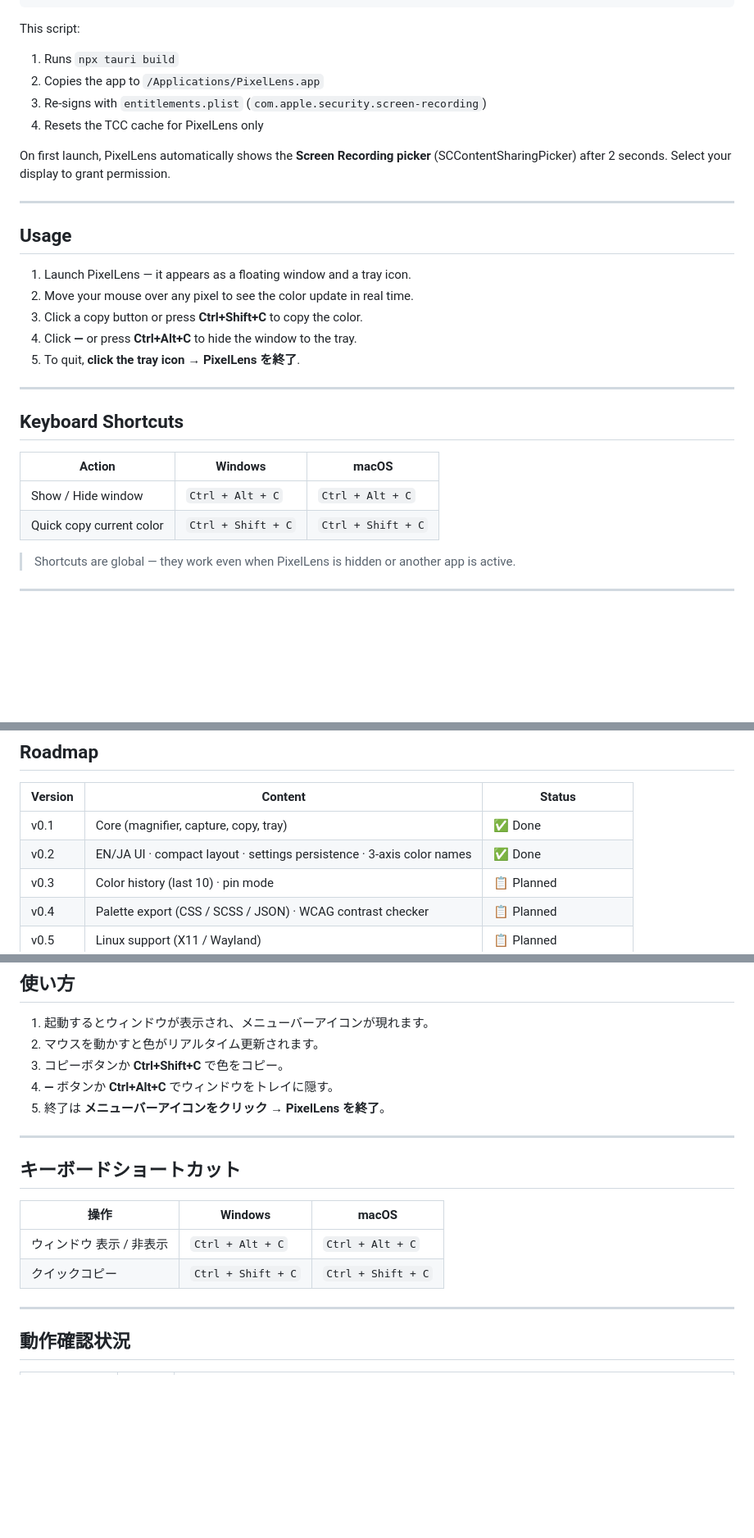
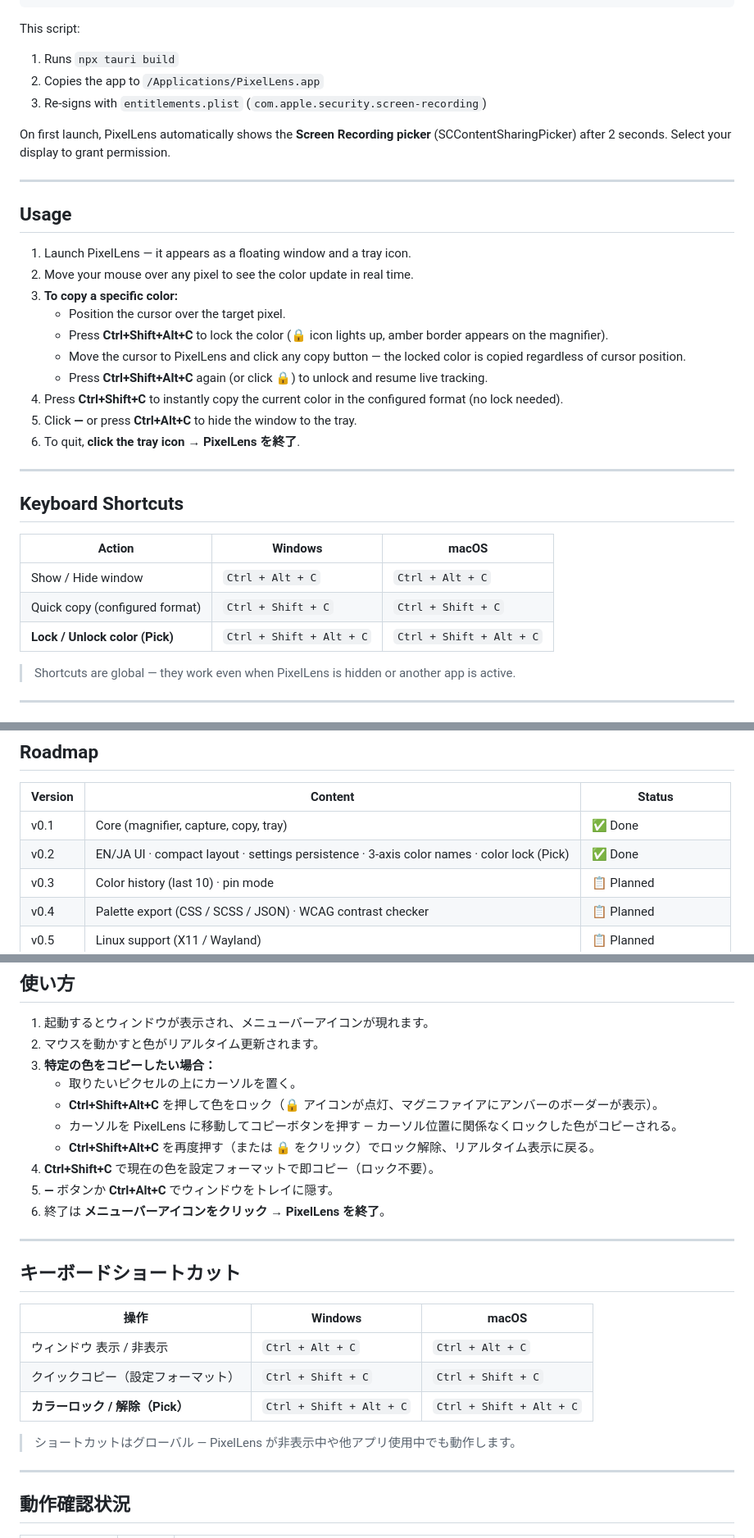
Before and after one commit to suzuki-black/pixel-lens, a Markdown page: README.md, 3 parts joined by grey strips. Shown at 82% size. GitHub-like rendering; blank space fills up the shorter version.

Commit message:
docs: update README to reflect color lock feature and current state
- Add 🔒 Color lock (Pick) to features table
- Document full lock/unlock workflow in Usage section (EN + JA)
- Add Ctrl+Shift+Alt+C shortcut to keyboard shortcuts table (EN + JA)
- Update Roadmap v0.2 to include color lock (Pick)
- Fix install.sh description (remove step 4 TCC reset, now 3 steps)
- Add Platform Status note: System Settings absence is expected for SCContentSharingPicker auth

Co-Authored-By: Claude Sonnet 4.6 <noreply@anthropic.com>

```diff
--- a/README.md
+++ b/README.md
@@ -100,7 +101,6 @@ This script:
 1. Runs `npx tauri build`
 2. Copies the app to `/Applications/PixelLens.app`
 3. Re-signs with `entitlements.plist` (`com.apple.security.screen-recording`)
-4. Resets the TCC cache for PixelLens only
 
 On first launch, PixelLens automatically shows the **Screen Recording picker** (SCContentSharingPicker) after 2 seconds. Select your display to grant permission.
 
@@ -110,9 +110,14 @@ On first launch, PixelLens automatically shows the **Screen Recording picker** (
 
 1. Launch PixelLens — it appears as a floating window and a tray icon.
 2. Move your mouse over any pixel to see the color update in real time.
-3. Click a copy button or press **Ctrl+Shift+C** to copy the color.
-4. Click **—** or press **Ctrl+Alt+C** to hide the window to the tray.
-5. To quit, **click the tray icon → PixelLens を終了**.
+3. **To copy a specific color:**
+   - Position the cursor over the target pixel.
+   - Press **Ctrl+Shift+Alt+C** to lock the color (🔒 icon lights up, amber border appears on the magnifier).
+   - Move the cursor to PixelLens and click any copy button — the locked color is copied regardless of cursor position.
+   - Press **Ctrl+Shift+Alt+C** again (or click 🔒) to unlock and resume live tracking.
+4. Press **Ctrl+Shift+C** to instantly copy the current color in the configured format (no lock needed).
+5. Click **—** or press **Ctrl+Alt+C** to hide the window to the tray.
+6. To quit, **click the tray icon → PixelLens を終了**.
 
 ---
 
@@ -121,7 +126,8 @@ On first launch, PixelLens automatically shows the **Screen Recording picker** (
 | Action | Windows | macOS |
 |---|---|---|
 | Show / Hide window | `Ctrl + Alt + C` | `Ctrl + Alt + C` |
-| Quick copy current color | `Ctrl + Shift + C` | `Ctrl + Shift + C` |
+| Quick copy (configured format) | `Ctrl + Shift + C` | `Ctrl + Shift + C` |
+| **Lock / Unlock color (Pick)** | `Ctrl + Shift + Alt + C` | `Ctrl + Shift + Alt + C` |
 
 > Shortcuts are global — they work even when PixelLens is hidden or another app is active.
 
@@ -171,7 +177,7 @@ On first launch, PixelLens automatically shows the **Screen Recording picker** (
 | Version | Content | Status |
 |---|---|---|
 | v0.1 | Core (magnifier, capture, copy, tray) | ✅ Done |
-| v0.2 | EN/JA UI · compact layout · settings persistence · 3-axis color names | ✅ Done |
+| v0.2 | EN/JA UI · compact layout · settings persistence · 3-axis color names · color lock (Pick) | ✅ Done |
 | v0.3 | Color history (last 10) · pin mode | 📋 Planned |
 | v0.4 | Palette export (CSS / SCSS / JSON) · WCAG contrast checker | 📋 Planned |
 | v0.5 | Linux support (X11 / Wayland) | 📋 Planned |
@@ -265,9 +272,14 @@ macOS では Tauri の adhoc ビルドが entitlements をバイナリに埋め
 
 1. 起動するとウィンドウが表示され、メニューバーアイコンが現れます。
 2. マウスを動かすと色がリアルタイム更新されます。
-3. コピーボタンか **Ctrl+Shift+C** で色をコピー。
-4. **—** ボタンか **Ctrl+Alt+C** でウィンドウをトレイに隠す。
-5. 終了は **メニューバーアイコンをクリック → PixelLens を終了**。
+3. **特定の色をコピーしたい場合：**
+   - 取りたいピクセルの上にカーソルを置く。
+   - **Ctrl+Shift+Alt+C** を押して色をロック（🔒 アイコンが点灯、マグニファイアにアンバーのボーダーが表示）。
+   - カーソルを PixelLens に移動してコピーボタンを押す — カーソル位置に関係なくロックした色がコピーされる。
+   - **Ctrl+Shift+Alt+C** を再度押す（または 🔒 をクリック）でロック解除、リアルタイム表示に戻る。
+4. **Ctrl+Shift+C** で現在の色を設定フォーマットで即コピー（ロック不要）。
+5. **—** ボタンか **Ctrl+Alt+C** でウィンドウをトレイに隠す。
+6. 終了は **メニューバーアイコンをクリック → PixelLens を終了**。
 
 ---
 
@@ -276,7 +288,10 @@ macOS では Tauri の adhoc ビルドが entitlements をバイナリに埋め
 | 操作 | Windows | macOS |
 |---|---|---|
 | ウィンドウ 表示 / 非表示 | `Ctrl + Alt + C` | `Ctrl + Alt + C` |
-| クイックコピー | `Ctrl + Shift + C` | `Ctrl + Shift + C` |
+| クイックコピー（設定フォーマット） | `Ctrl + Shift + C` | `Ctrl + Shift + C` |
+| **カラーロック / 解除（Pick）** | `Ctrl + Shift + Alt + C` | `Ctrl + Shift + Alt + C` |
+
+> ショートカットはグローバル — PixelLens が非表示中や他アプリ使用中でも動作します。
 
 ---
 
```
Also changed, not shown: other parts of README.md (+2 -0 lines).
